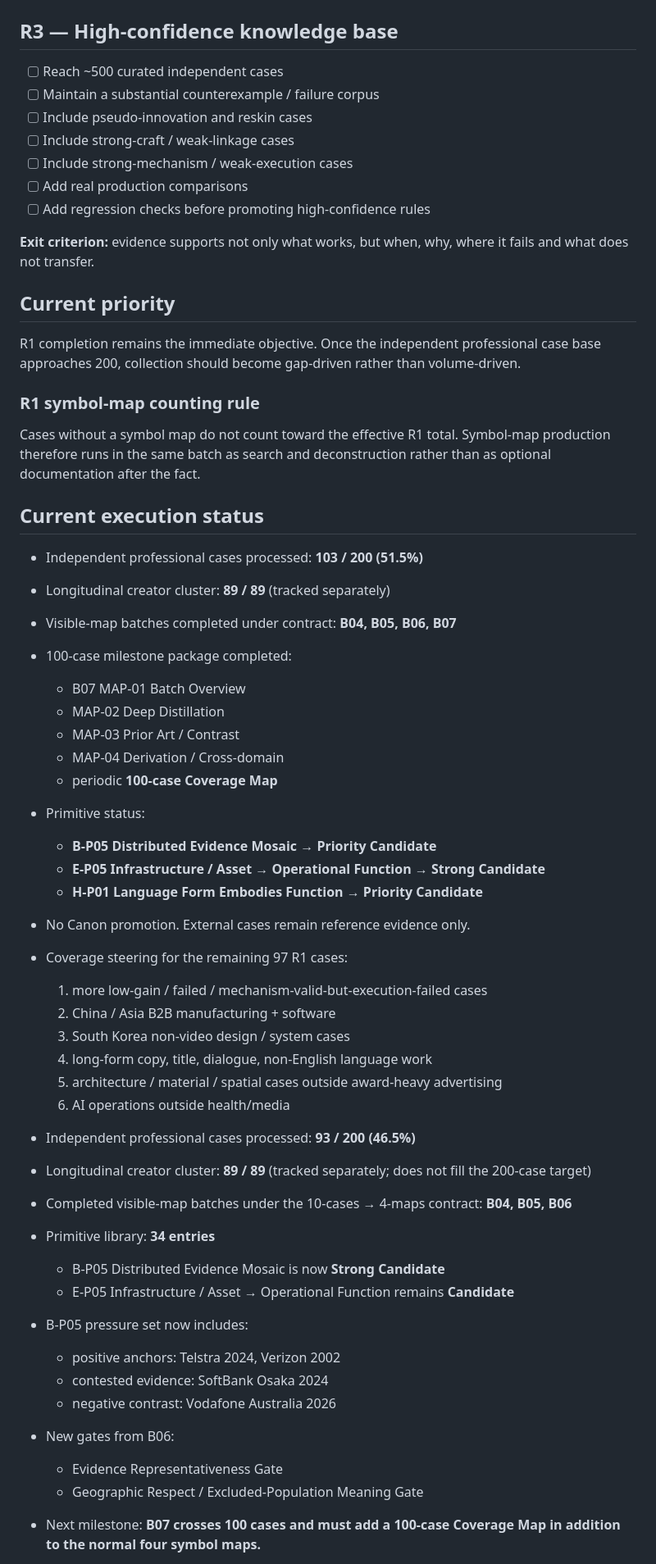
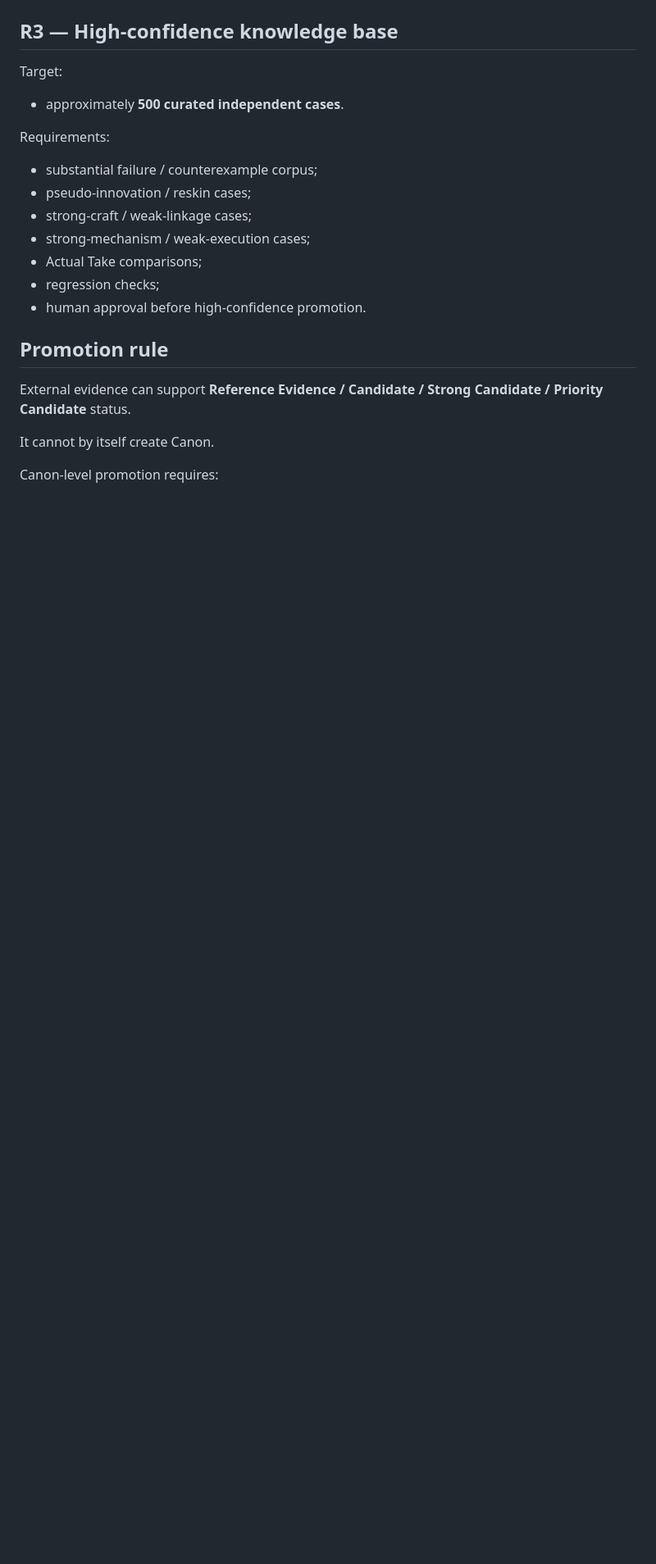
Before and after one commit to Kjzrfnrpn7-ctrl/wisdom-navigator, a Markdown page: projects/creative-system-research/ROADMAP.md, the part around one of its changes. Shown at 82% size. GitHub-like rendering; blank space fills up the shorter version.

```diff
--- a/projects/creative-system-research/ROADMAP.md
+++ b/projects/creative-system-research/ROADMAP.md
@@ -44,66 +71,26 @@ survive at least one domain-specific validation path.
 
 ## R3 — High-confidence knowledge base
 
-- [ ] Reach ~500 curated independent cases
-- [ ] Maintain a substantial counterexample / failure corpus
-- [ ] Include pseudo-innovation and reskin cases
-- [ ] Include strong-craft / weak-linkage cases
-- [ ] Include strong-mechanism / weak-execution cases
-- [ ] Add real production comparisons
-- [ ] Add regression checks before promoting high-confidence rules
+Target:
 
-**Exit criterion:** evidence supports not only what works, but when, why, where
-it fails and what does not transfer.
+- approximately **500 curated independent cases**.
 
-## Current priority
+Requirements:
 
-R1 completion remains the immediate objective. Once the independent professional
-case base approaches 200, collection should become gap-driven rather than
-volume-driven.
+- substantial failure / counterexample corpus;
+- pseudo-innovation / reskin cases;
+- strong-craft / weak-linkage cases;
+- strong-mechanism / weak-execution cases;
+- Actual Take comparisons;
+- regression checks;
+- human approval before high-confidence promotion.
 
+## Promotion rule
 
-### R1 symbol-map counting rule
+External evidence can support **Reference Evidence / Candidate / Strong Candidate /
+Priority Candidate** status.
 
-Cases without a symbol map do not count toward the effective R1 total.
-Symbol-map production therefore runs in the same batch as search and
-deconstruction rather than as optional documentation after the fact.
+It cannot by itself create Canon.
 
-## Current execution status
+Canon-level promotion requires:
 
-- Independent professional cases processed: **103 / 200 (51.5%)**
-- Longitudinal creator cluster: **89 / 89** (tracked separately)
-- Visible-map batches completed under contract: **B04, B05, B06, B07**
-- 100-case milestone package completed:
-  - B07 MAP-01 Batch Overview
-  - MAP-02 Deep Distillation
-  - MAP-03 Prior Art / Contrast
-  - MAP-04 Derivation / Cross-domain
-  - periodic **100-case Coverage Map**
-- Primitive status:
-  - **B-P05 Distributed Evidence Mosaic → Priority Candidate**
-  - **E-P05 Infrastructure / Asset → Operational Function → Strong Candidate**
-  - **H-P01 Language Form Embodies Function → Priority Candidate**
-- No Canon promotion. External cases remain reference evidence only.
-- Coverage steering for the remaining 97 R1 cases:
-  1. more low-gain / failed / mechanism-valid-but-execution-failed cases
-  2. China / Asia B2B manufacturing + software
-  3. South Korea non-video design / system cases
-  4. long-form copy, title, dialogue, non-English language work
-  5. architecture / material / spatial cases outside award-heavy advertising
-  6. AI operations outside health/media
-
-- Independent professional cases processed: **93 / 200 (46.5%)**
-- Longitudinal creator cluster: **89 / 89** (tracked separately; does not fill the 200-case target)
-- Completed visible-map batches under the 10-cases → 4-maps contract: **B04, B05, B06**
-- Primitive library: **34 entries**
-  - B-P05 Distributed Evidence Mosaic is now **Strong Candidate**
-  - E-P05 Infrastructure / Asset → Operational Function remains **Candidate**
-- B-P05 pressure set now includes:
-  - positive anchors: Telstra 2024, Verizon 2002
-  - contested evidence: SoftBank Osaka 2024
-  - negative contrast: Vodafone Australia 2026
-- New gates from B06:
-  - Evidence Representativeness Gate
-  - Geographic Respect / Excluded-Population Meaning Gate
-- Next milestone: **B07 crosses 100 cases and must add a 100-case Coverage Map in addition to the normal four symbol maps.**
-
```
Also changed, not shown: other parts of projects/creative-system-research/ROADMAP.md (+61 -47 lines).
